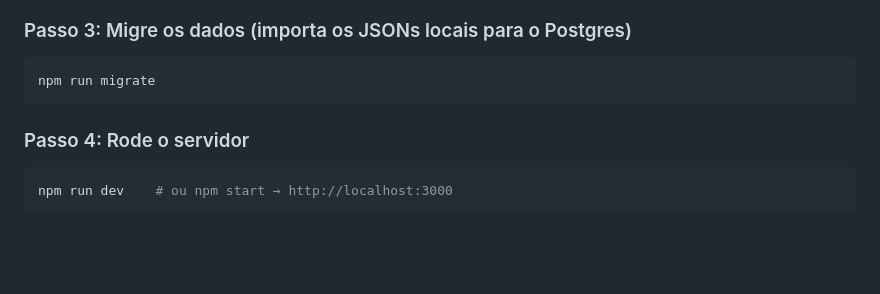
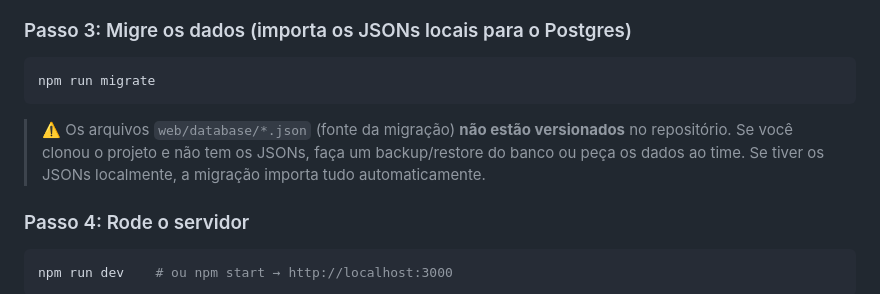
Before and after one commit to LuckyEasyGold/lotofacil-platform, a Markdown page: README.md, the part around the change. GitHub-like rendering; blank space fills up the shorter version.

Commit message:
docs: avisar no README que os JSONs de migração não estão versionados

````diff
--- a/README.md
+++ b/README.md
@@ -39,6 +39,7 @@ cp .env.example .env   # preencha DATABASE_URL, SESSION_SECRET, CRON_SECRET, SIT
 ```bash
 npm run migrate
 ```
+> ⚠️ Os arquivos `web/database/*.json` (fonte da migração) **não estão versionados** no repositório. Se você clonou o projeto e não tem os JSONs, faça um backup/restore do banco ou peça os dados ao time. Se tiver os JSONs localmente, a migração importa tudo automaticamente.
 ### Passo 4: Rode o servidor
 ```bash
 npm run dev    # ou npm start → http://localhost:3000
````
